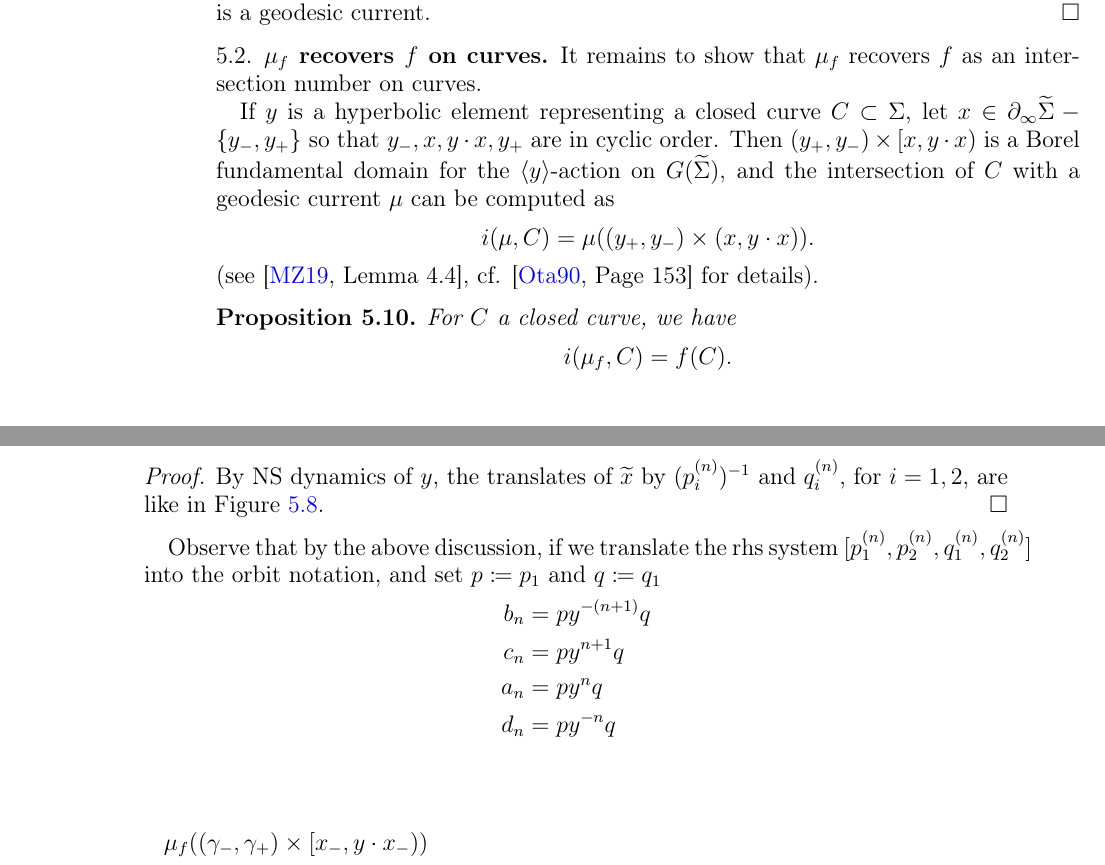
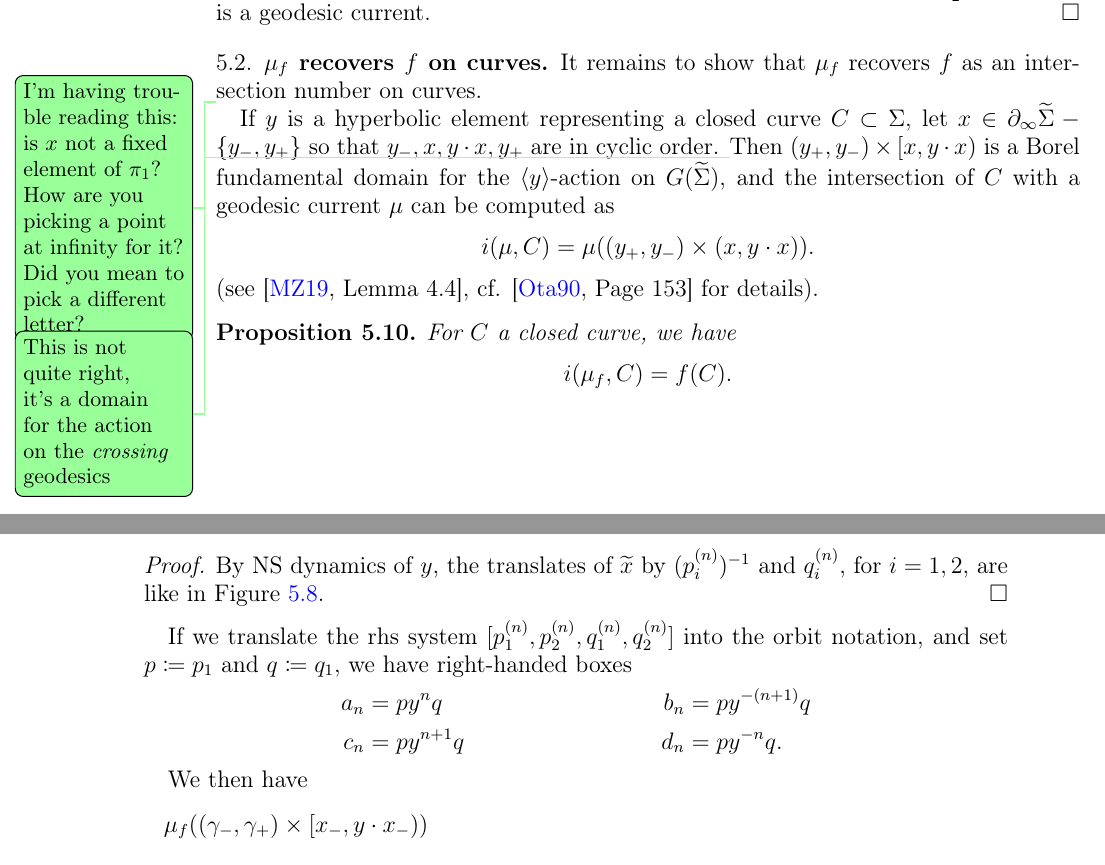
Before and after one commit to dpthurst/Currents-and-intersections, a LaTeX paper (Intersections.tex, which reads construct-current.tex): two parts of pages 32 and 33 of 46, joined at a grey line, cut so that both start at the same text. Compiled offline with pdfLaTeX.

Commit message:
Reading the "recovering on curves" proof

```diff
--- a/construct-current.tex
+++ b/construct-current.tex
@@ -389,7 +389,19 @@ Therefore, $\frac{1}{2}(\mu_f + \sigma_{*} \mu_f)$ is a geodesic current.\qedher
 
 It remains to show that $\mu_f$ recovers $f$ as an intersection number on curves.
 
-If $y$ is a hyperbolic element representing a closed curve $C \subset \Sigma$, let $x \in \partial_{\infty} \wt{\Sigma} - \{ y_-, y_+\}$ so that $y_-, x, y \cdot x, y_+$ are in cyclic order. Then $(y_+,y_-) \times [x,y \cdot x)$ is a Borel fundamental domain for the $\langle y \rangle$-action on $G(\wt{\Sigma})$, and  the intersection of $C$ with a geodesic current $\mu$ can be computed as
+\DPTtodo{I'm having trouble reading this: is $x$ not a fixed element
+  of $\pi_1$? How are you picking a point at infinity for it? Did you
+  mean to pick a different letter?}
+If $y$ is a hyperbolic element representing a closed curve
+$C \subset \Sigma$, let
+$x \in \partial_{\infty} \wt{\Sigma} - \{ y_-, y_+\}$ so that
+$y_-, x, y \cdot x, y_+$ are in cyclic order.
+\DPTtodo{This is not quite right, it's a domain for the action on the
+  \emph{crossing} geodesics}
+Then
+$(y_+,y_-) \times [x,y \cdot x)$ is a Borel fundamental domain for the
+$\langle y \rangle$-action on $G(\wt{\Sigma})$, and the intersection
+of $C$ with a geodesic current $\mu$ can be computed as
 \[
 i(\mu, C) = \mu((y_+,y_-) \times (x,y \cdot x)).
 \]
@@ -435,16 +449,15 @@ The datum $[p_1^n,p_2^n,q_1^n,q_2^n]$, as defined above, is a rhs system, i.e.,
 By NS dynamics of $y$, the translates of $\wt{x}$ by $(p_i^{(n)})^{-1}$ and $q_i^{(n)}$, for $i=1,2$, are like in Figure~\ref{fig:fundamental}.
 \end{proof}
 
+If we translate the rhs system
+$[p_1^{(n)},p_2^{(n)},q_1^{(n)},q_2^{(n)}]$ into the orbit notation,
+and set $p \coloneqq p_1$ and $q \coloneqq q_1$, we have right-handed boxes
+\begin{align*}
+  a_n &= p y^{n}   q &  b_n &= p y^{-(n+1)} q \\
+  c_n &= p y^{n+1} q &  d_n &= p y^{-n} q.
+\end{align*}
 
-
-    Observe that by the above discussion, if we translate the rhs system $[p_1^{(n)},p_2^{(n)},q_1^{(n)},q_2^{(n)}]$ into the orbit notation, and set $p \coloneqq p_1$ and $q \coloneqq q_1$
-    \begin{align*}
-        b_n &= p y^{-(n+1)} q \\
-        c_n &= p y^{n+1} q \\
-        a_n &= p y^{n} q \\
-        d_n &= p y^{-n} q \\
-    \end{align*}
-
+We then have
     \begin{multline*}
       \mu_f((\gamma_-,\gamma_+) \times [x_-,y \cdot x_-)) \\
       \begin{aligned}
```
Also changed, not shown: asymmetric.tex (+1 -1 lines), intro.tex (+6 -3 lines), construct-current.tex (8 more changed lines).
